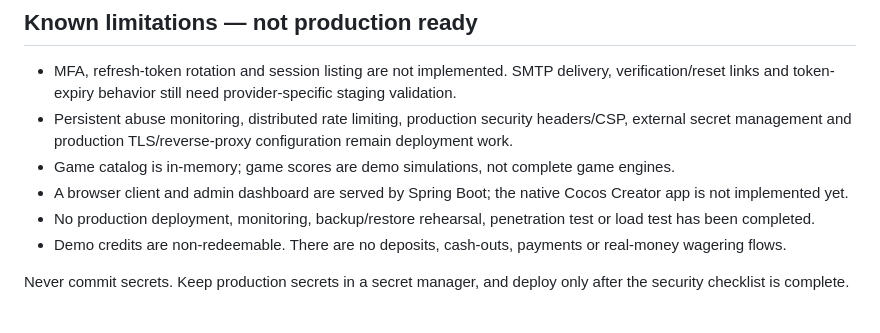
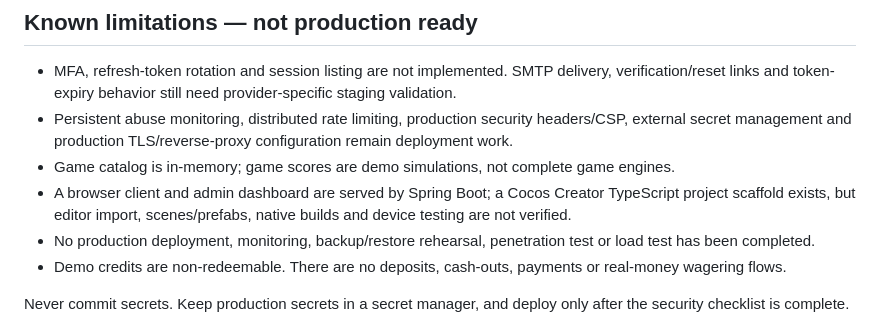
Before and after one commit to solankiabhay/aa-game-inspired, a Markdown page: backend/README.md, the part around the change. GitHub-like rendering.

Commit message:
docs(backend): correct remaining production gates

```diff
--- a/backend/README.md
+++ b/backend/README.md
@@ -47,7 +47,7 @@ Local development defaults to the in-process limiter. Production Compose enables
 - MFA, refresh-token rotation and session listing are not implemented. SMTP delivery, verification/reset links and token-expiry behavior still need provider-specific staging validation.
 - Persistent abuse monitoring, distributed rate limiting, production security headers/CSP, external secret management and production TLS/reverse-proxy configuration remain deployment work.
 - Game catalog is in-memory; game scores are demo simulations, not complete game engines.
-- A browser client and admin dashboard are served by Spring Boot; the native Cocos Creator app is not implemented yet.
+- A browser client and admin dashboard are served by Spring Boot; a Cocos Creator TypeScript project scaffold exists, but editor import, scenes/prefabs, native builds and device testing are not verified.
 - No production deployment, monitoring, backup/restore rehearsal, penetration test or load test has been completed.
 - Demo credits are non-redeemable. There are no deposits, cash-outs, payments or real-money wagering flows.
 
```
